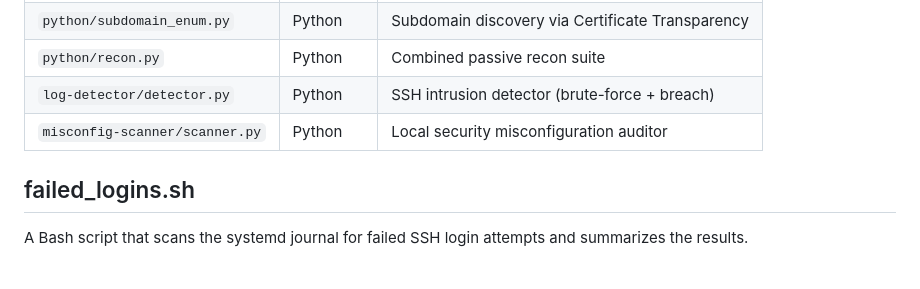
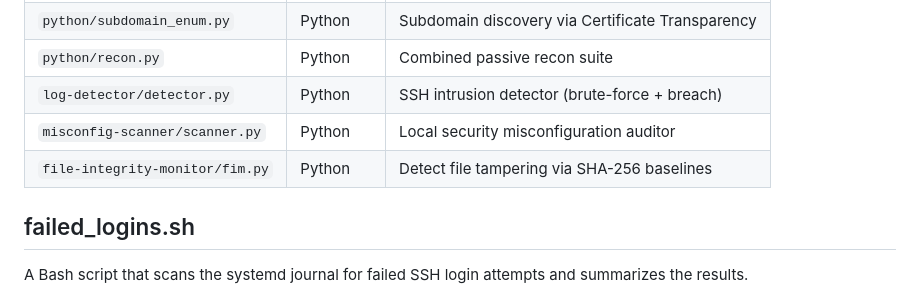
Before and after one commit to Imwangi254/Cybersec-toolkit, a Markdown page: README.md, the part around the change. Rendered like a GitHub page; blank space fills up the shorter version.

Commit message:
Add file integrity monitor to README toolkit overview

```diff
--- a/README.md
+++ b/README.md
@@ -14,6 +14,7 @@ Growing collection of Bash and Python tools built while learning cybersecurity t
 | `python/recon.py` | Python | Combined passive recon suite |
 | `log-detector/detector.py` | Python | SSH intrusion detector (brute-force + breach) |
 | `misconfig-scanner/scanner.py` | Python | Local security misconfiguration auditor |
+| `file-integrity-monitor/fim.py` | Python | Detect file tampering via SHA-256 baselines |
 
 ## failed_logins.sh
 
```
